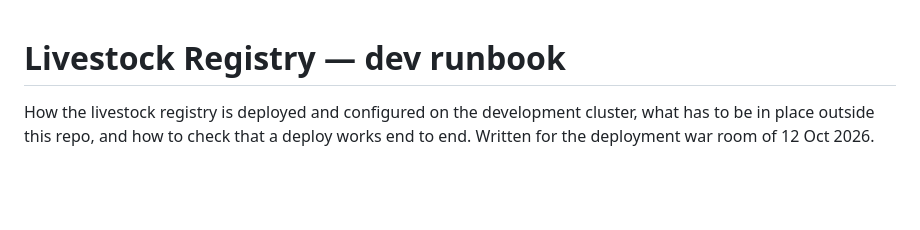
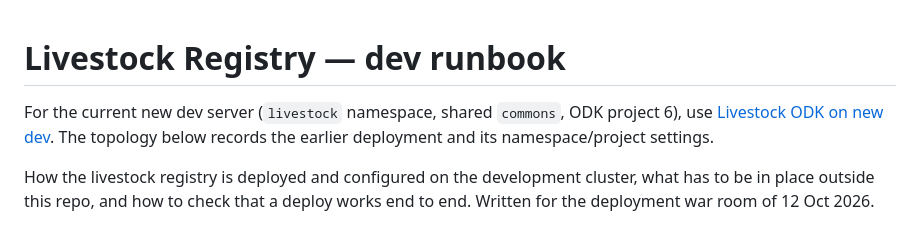
Before and after one commit to Centre-for-Open-Societal-Systems/livestock-registry, a Markdown page: docs/runbook-dev.md, the part around the change. GitHub-like rendering; blank space fills up the shorter version.

```diff
--- a/docs/runbook-dev.md
+++ b/docs/runbook-dev.md
@@ -1,4 +1,8 @@
 # Livestock Registry — dev runbook
+
+For the current new dev server (`livestock` namespace, shared `commons`, ODK
+project 6), use [Livestock ODK on new dev](odk-new-dev.md). The topology below
+records the earlier deployment and its namespace/project settings.
 
 How the livestock registry is deployed and configured on the development
 cluster, what has to be in place outside this repo, and how to check that a
```
Also changed, not shown: docs/odk-new-dev.md (added, +115 -0 lines), odk/README.md (+5 -0 lines).
